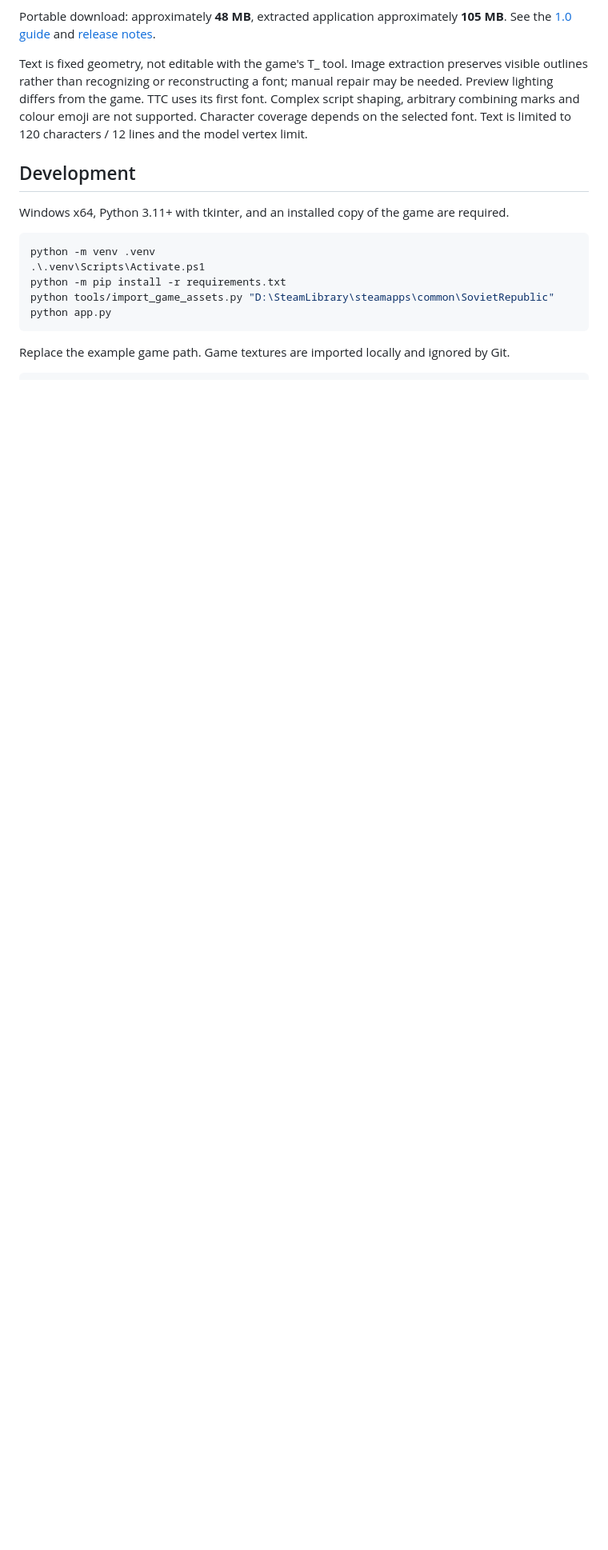
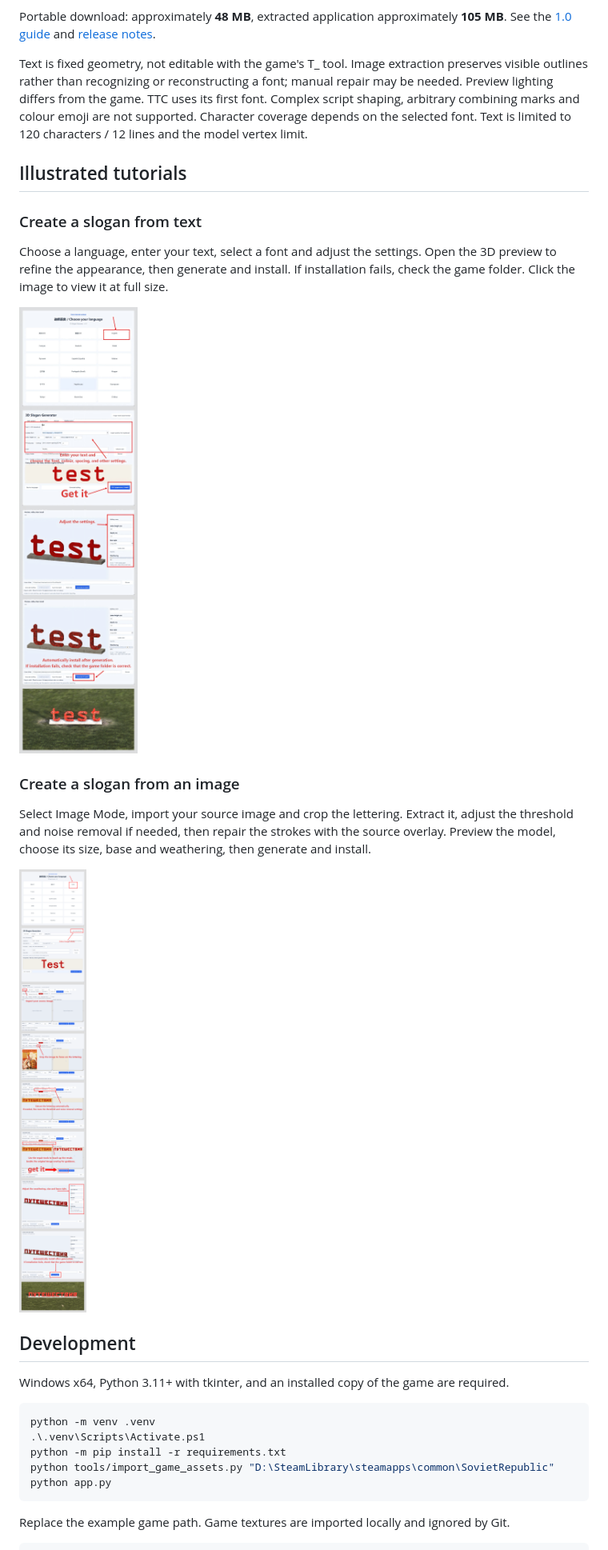
Before and after one commit to skwastid/slogan-Mod-for-Workers-Resources-Soviet-Republic, a Markdown page: README.en.md, the part around the change. Shown at 80% size. Drawn GitHub-style; pictures changed too: docs/tutorials/image-mode-en.png (added), docs/tutorials/text-mode-en.png (added); blank space fills up the shorter version.

Commit message:
docs: add illustrated English and Chinese usage tutorials

```diff
--- a/README.en.md
+++ b/README.en.md
@@ -27,6 +27,20 @@ Choose a language, then use text mode or image mode. Open **3D / appearance / in
 Portable download: approximately **48 MB**, extracted application approximately **105 MB**. See the [1.0 guide](V1_GUIDE.md) and [release notes](RELEASE_NOTES_v1.0.md).
 
 Text is fixed geometry, not editable with the game's T_ tool. Image extraction preserves visible outlines rather than recognizing or reconstructing a font; manual repair may be needed. Preview lighting differs from the game. TTC uses its first font. Complex script shaping, arbitrary combining marks and colour emoji are not supported. Character coverage depends on the selected font. Text is limited to 120 characters / 12 lines and the model vertex limit.
+
+## Illustrated tutorials
+
+### Create a slogan from text
+
+Choose a language, enter your text, select a font and adjust the settings. Open the 3D preview to refine the appearance, then generate and install. If installation fails, check the game folder. Click the image to view it at full size.
+
+[![Text-to-building tutorial: font selection, appearance settings and game installation](docs/tutorials/text-mode-en.png)](docs/tutorials/text-mode-en.png)
+
+### Create a slogan from an image
+
+Select Image Mode, import your source image and crop the lettering. Extract it, adjust the threshold and noise removal if needed, then repair the strokes with the source overlay. Preview the model, choose its size, base and weathering, then generate and install.
+
+[![Image-to-building tutorial: cropping, extraction, repair, 3D preview and installation](docs/tutorials/image-mode-en.png)](docs/tutorials/image-mode-en.png)
 
 ## Development
 
```
Also changed, not shown: README.md (+14 -0 lines), README.zh-CN.md (+14 -0 lines), docs/tutorials/image-mode-zh-CN.png (added), docs/tutorials/text-mode-zh-CN.png (added).
